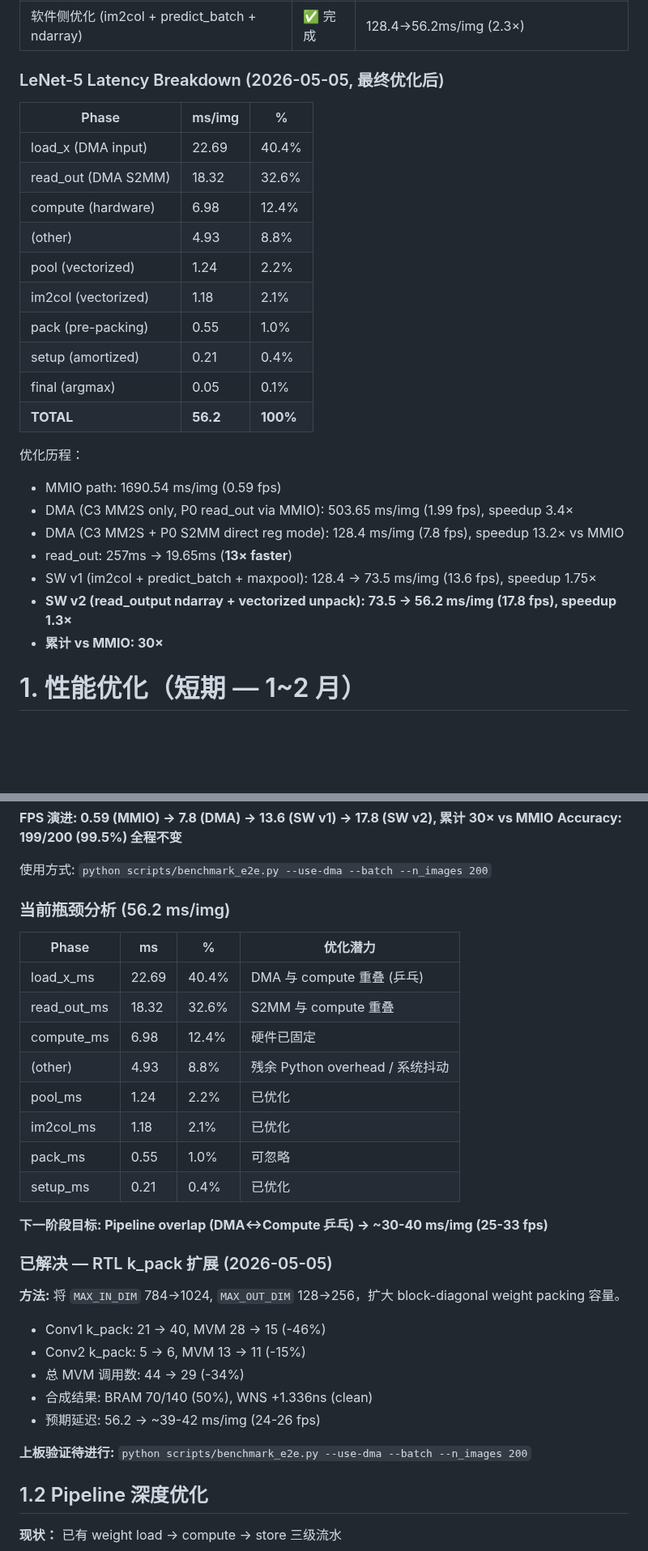
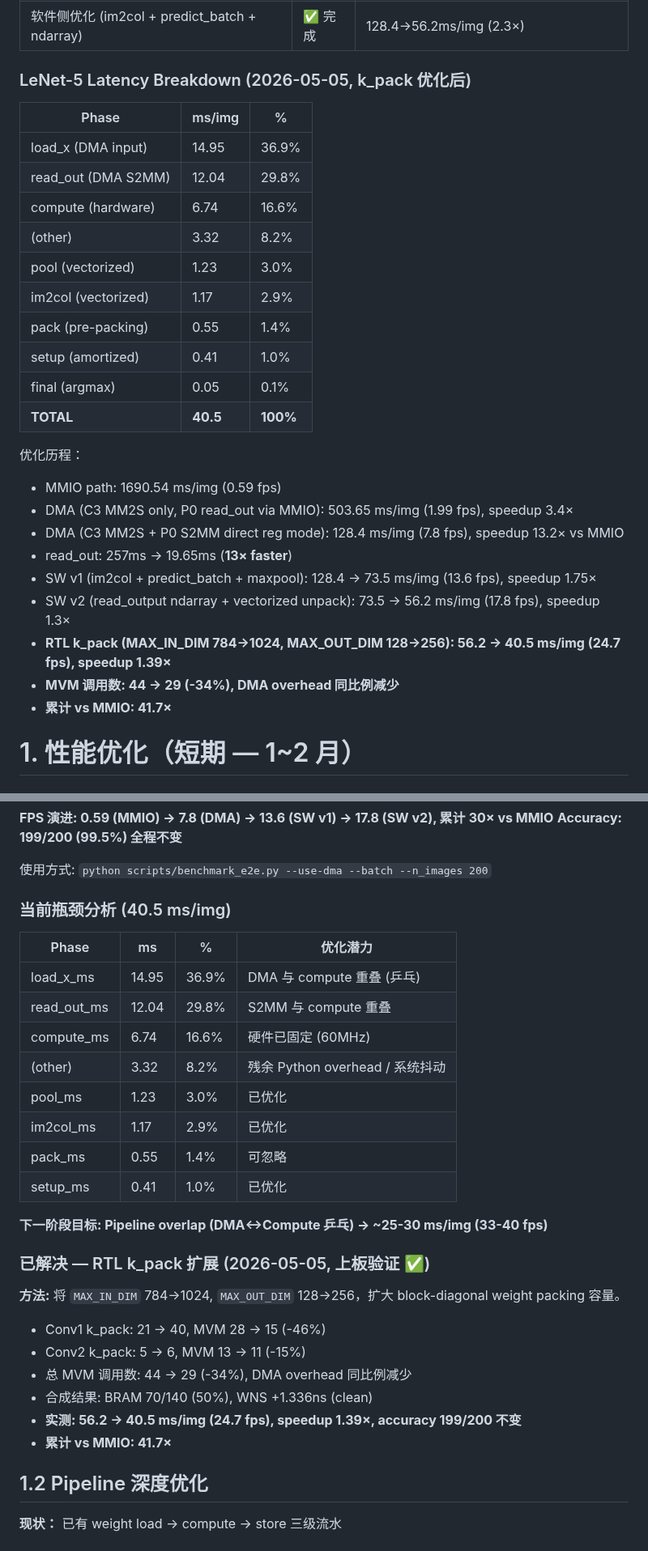
Before and after one commit to Invoker-pray/INT8-CIM-of-jiao, a Markdown page: OPTIMIZATION_ROADMAP.md, 2 parts joined by grey strips. Shown at 81% size. Drawn GitHub-style; blank space fills up the shorter version.

Commit message:
docs: add k_pack verified benchmark — 40.5ms/img, 24.7fps, 1.39× speedup
Measured: load_x 22.7→15.0ms (-34%), read_out 18.3→12.0ms (-34%),
tracking MVM reduction 44→29 exactly. Accuracy 199/200 unchanged.

Co-Authored-By: Claude Opus 4.7 <noreply@anthropic.com>

```diff
--- a/OPTIMIZATION_ROADMAP.md
+++ b/OPTIMIZATION_ROADMAP.md
@@ -38,20 +38,20 @@
 | LeNet-5 e2e benchmark | ✅ 完成 | accuracy 99.50% @200 images |
 | 软件侧优化 (im2col + predict_batch + ndarray) | ✅ 完成 | 128.4→56.2ms/img (2.3×) |
 
-### LeNet-5 Latency Breakdown (2026-05-05, 最终优化后)
+### LeNet-5 Latency Breakdown (2026-05-05, k_pack 优化后)
 
 | Phase | ms/img | % |
 |-------|--------|---|
-| load_x (DMA input) | 22.69 | 40.4% |
-| read_out (DMA S2MM) | 18.32 | 32.6% |
-| compute (hardware) | 6.98 | 12.4% |
-| (other) | 4.93 | 8.8% |
-| pool (vectorized) | 1.24 | 2.2% |
-| im2col (vectorized) | 1.18 | 2.1% |
-| pack (pre-packing) | 0.55 | 1.0% |
-| setup (amortized) | 0.21 | 0.4% |
+| load_x (DMA input) | 14.95 | 36.9% |
+| read_out (DMA S2MM) | 12.04 | 29.8% |
+| compute (hardware) | 6.74 | 16.6% |
+| (other) | 3.32 | 8.2% |
+| pool (vectorized) | 1.23 | 3.0% |
+| im2col (vectorized) | 1.17 | 2.9% |
+| pack (pre-packing) | 0.55 | 1.4% |
+| setup (amortized) | 0.41 | 1.0% |
 | final (argmax) | 0.05 | 0.1% |
-| **TOTAL** | **56.2** | **100%** |
+| **TOTAL** | **40.5** | **100%** |
 
 优化历程：
 - MMIO path: 1690.54 ms/img (0.59 fps)
@@ -59,8 +59,10 @@
 - DMA (C3 MM2S + P0 S2MM direct reg mode): 128.4 ms/img (7.8 fps), speedup 13.2× vs MMIO
 - read_out: 257ms → 19.65ms (**13× faster**)
 - SW v1 (im2col + predict_batch + maxpool): 128.4 → 73.5 ms/img (13.6 fps), speedup 1.75×
-- **SW v2 (read_output ndarray + vectorized unpack): 73.5 → 56.2 ms/img (17.8 fps), speedup 1.3×**
-- **累计 vs MMIO: 30×**
+- SW v2 (read_output ndarray + vectorized unpack): 73.5 → 56.2 ms/img (17.8 fps), speedup 1.3×
+- **RTL k_pack (MAX_IN_DIM 784→1024, MAX_OUT_DIM 128→256): 56.2 → 40.5 ms/img (24.7 fps), speedup 1.39×**
+- **MVM 调用数: 44 → 29 (-34%), DMA overhead 同比例减少**
+- **累计 vs MMIO: 41.7×**
 
 # 1. 性能优化（短期 — 1~2 月）
 
@@ -112,31 +114,30 @@
 
 使用方式: `python scripts/benchmark_e2e.py --use-dma --batch --n_images 200`
 
-### 当前瓶颈分析 (56.2 ms/img)
+### 当前瓶颈分析 (40.5 ms/img)
 
 | Phase | ms | % | 优化潜力 |
 |-------|-----|-----|------|
-| load_x_ms | 22.69 | 40.4% | DMA 与 compute 重叠 (乒乓) |
-| read_out_ms | 18.32 | 32.6% | S2MM 与 compute 重叠 |
-| compute_ms | 6.98 | 12.4% | 硬件已固定 |
-| (other) | 4.93 | 8.8% | 残余 Python overhead / 系统抖动 |
-| pool_ms | 1.24 | 2.2% | 已优化 |
-| im2col_ms | 1.18 | 2.1% | 已优化 |
-| pack_ms | 0.55 | 1.0% | 可忽略 |
-| setup_ms | 0.21 | 0.4% | 已优化 |
+| load_x_ms | 14.95 | 36.9% | DMA 与 compute 重叠 (乒乓) |
+| read_out_ms | 12.04 | 29.8% | S2MM 与 compute 重叠 |
+| compute_ms | 6.74 | 16.6% | 硬件已固定 (60MHz) |
+| (other) | 3.32 | 8.2% | 残余 Python overhead / 系统抖动 |
+| pool_ms | 1.23 | 3.0% | 已优化 |
+| im2col_ms | 1.17 | 2.9% | 已优化 |
+| pack_ms | 0.55 | 1.4% | 可忽略 |
+| setup_ms | 0.41 | 1.0% | 已优化 |
 
-**下一阶段目标: Pipeline overlap (DMA↔Compute 乒乓) → ~30-40 ms/img (25-33 fps)**
+**下一阶段目标: Pipeline overlap (DMA↔Compute 乒乓) → ~25-30 ms/img (33-40 fps)**
 
-### 已解决 — RTL k_pack 扩展 (2026-05-05)
+### 已解决 — RTL k_pack 扩展 (2026-05-05, 上板验证 ✅)
 
 **方法:** 将 `MAX_IN_DIM` 784→1024, `MAX_OUT_DIM` 128→256，扩大 block-diagonal weight packing 容量。
 - Conv1 k_pack: 21 → 40, MVM 28 → 15 (-46%)
 - Conv2 k_pack: 5 → 6, MVM 13 → 11 (-15%)
-- 总 MVM 调用数: 44 → 29 (-34%)
+- 总 MVM 调用数: 44 → 29 (-34%), DMA overhead 同比例减少
 - 合成结果: BRAM 70/140 (50%), WNS +1.336ns (clean)
-- 预期延迟: 56.2 → ~39-42 ms/img (24-26 fps)
-
-**上板验证待进行:** `python scripts/benchmark_e2e.py --use-dma --batch --n_images 200`
+- **实测: 56.2 → 40.5 ms/img (24.7 fps), speedup 1.39×, accuracy 199/200 不变**
+- **累计 vs MMIO: 41.7×**
 
 ## 1.2 Pipeline 深度优化
 
```
Also changed, not shown: other parts of OPTIMIZATION_ROADMAP.md (+1 -1 lines).
